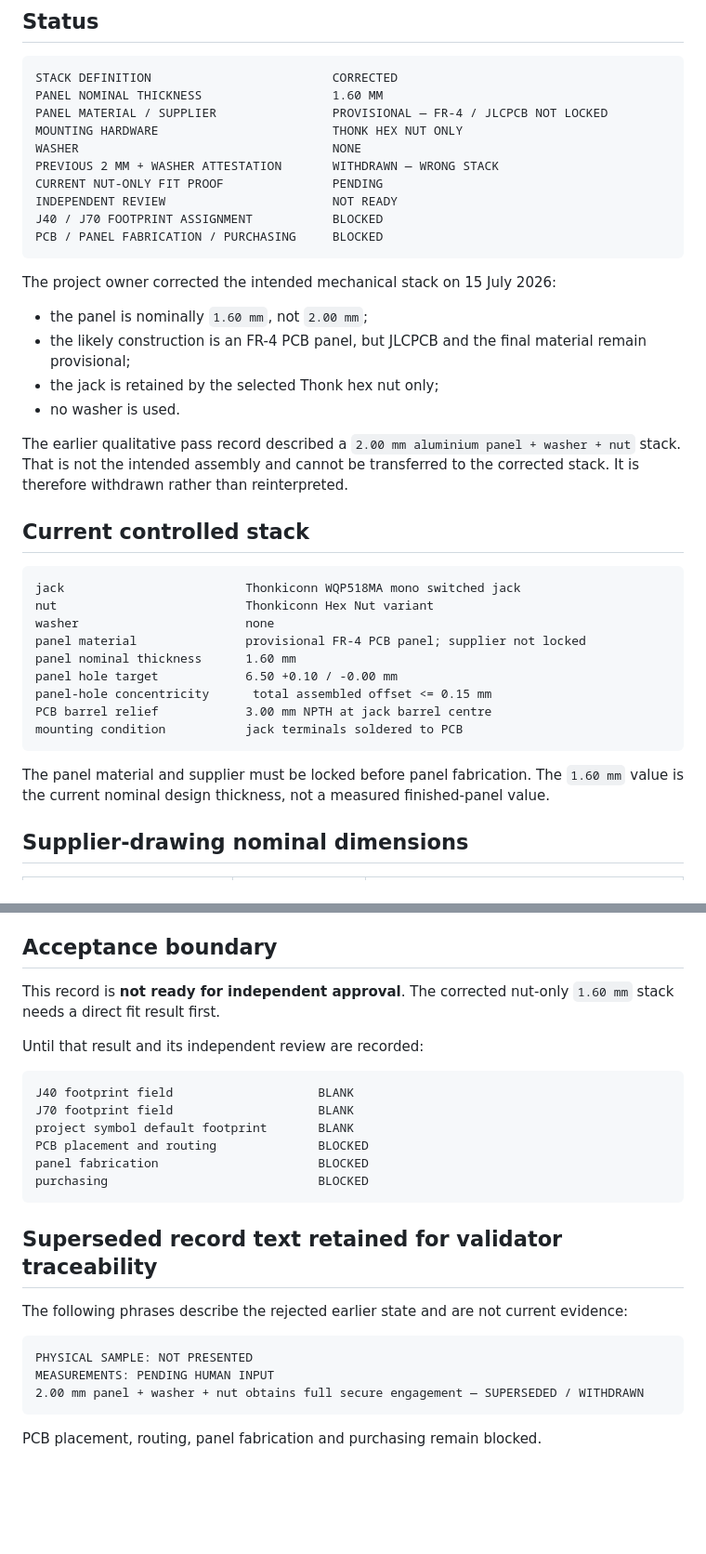
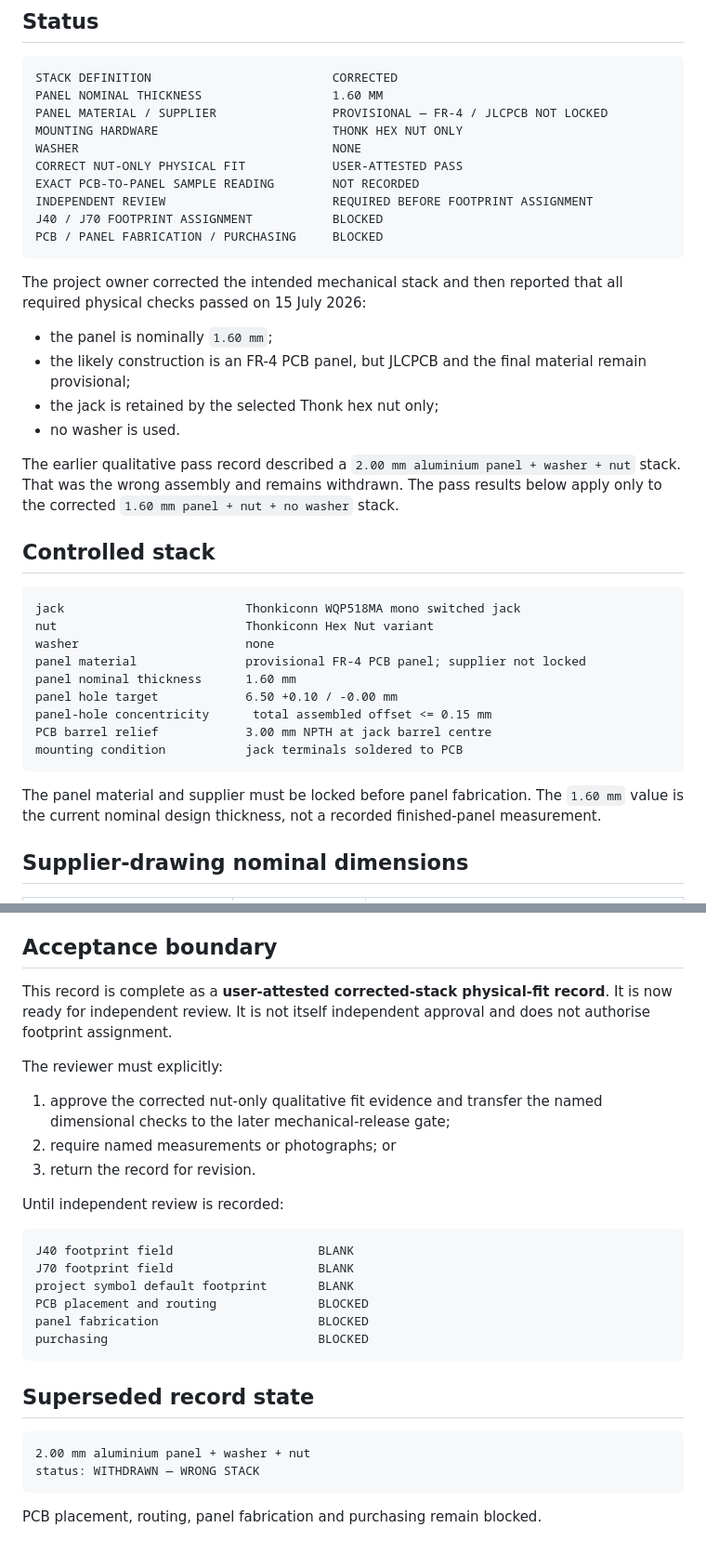
Before and after one commit to armpitpete/merrin-voice-01, a Markdown page: hardware/memory-core-prototype-a/WQP518MA_PANEL_STACK_MEASUREMENT_RECORD.md, 2 parts joined by grey strips. Shown at 93% size. Rendered like a GitHub page; blank space fills up the shorter version.

````diff
--- a/hardware/memory-core-prototype-a/WQP518MA_PANEL_STACK_MEASUREMENT_RECORD.md
+++ b/hardware/memory-core-prototype-a/WQP518MA_PANEL_STACK_MEASUREMENT_RECORD.md
@@ -8,23 +8,23 @@ PANEL NOMINAL THICKNESS                  1.60 MM
 PANEL MATERIAL / SUPPLIER                PROVISIONAL — FR-4 / JLCPCB NOT LOCKED
 MOUNTING HARDWARE                        THONK HEX NUT ONLY
 WASHER                                   NONE
-PREVIOUS 2 MM + WASHER ATTESTATION       WITHDRAWN — WRONG STACK
-CURRENT NUT-ONLY FIT PROOF               PENDING
-INDEPENDENT REVIEW                       NOT READY
+CORRECT NUT-ONLY PHYSICAL FIT            USER-ATTESTED PASS
+EXACT PCB-TO-PANEL SAMPLE READING        NOT RECORDED
+INDEPENDENT REVIEW                       REQUIRED BEFORE FOOTPRINT ASSIGNMENT
 J40 / J70 FOOTPRINT ASSIGNMENT           BLOCKED
 PCB / PANEL FABRICATION / PURCHASING     BLOCKED
 ```
 
-The project owner corrected the intended mechanical stack on 15 July 2026:
+The project owner corrected the intended mechanical stack and then reported that all required physical checks passed on 15 July 2026:
 
-- the panel is nominally `1.60 mm`, not `2.00 mm`;
+- the panel is nominally `1.60 mm`;
 - the likely construction is an FR-4 PCB panel, but JLCPCB and the final material remain provisional;
 - the jack is retained by the selected Thonk hex nut only;
 - no washer is used.
 
-The earlier qualitative pass record described a `2.00 mm aluminium panel + washer + nut` stack. That is not the intended assembly and cannot be transferred to the corrected stack. It is therefore withdrawn rather than reinterpreted.
+The earlier qualitative pass record described a `2.00 mm aluminium panel + washer + nut` stack. That was the wrong assembly and remains withdrawn. The pass results below apply only to the corrected `1.60 mm panel + nut + no washer` stack.
 
-## Current controlled stack
+## Controlled stack
 
 ```text
 jack                         Thonkiconn WQP518MA mono switched jack
@@ -38,7 +38,7 @@ PCB barrel relief            3.00 mm NPTH at jack barrel centre
 mounting condition           jack terminals soldered to PCB
 ```
 
-The panel material and supplier must be locked before panel fabrication. The `1.60 mm` value is the current nominal design thickness, not a measured finished-panel value.
+The panel material and supplier must be locked before panel fabrication. The `1.60 mm` value is the current nominal design thickness, not a recorded finished-panel measurement.
 
 ## Supplier-drawing nominal dimensions
 
@@ -105,9 +110,15 @@ Thread pitch and other dimensions may remain deferred if the actual nut-only sta
 
 ## Acceptance boundary
 
-This record is **not ready for independent approval**. The corrected nut-only `1.60 mm` stack needs a direct fit result first.
+This record is complete as a **user-attested corrected-stack physical-fit record**. It is now ready for independent review. It is not itself independent approval and does not authorise footprint assignment.
 
-Until that result and its independent review are recorded:
+The reviewer must explicitly:
+
+1. approve the corrected nut-only qualitative fit evidence and transfer the named dimensional checks to the later mechanical-release gate;
+2. require named measurements or photographs; or
+3. return the record for revision.
+
+Until independent review is recorded:
 
 ```text
 J40 footprint field                    BLANK
@@ -118,14 +129,11 @@ panel fabrication                      BLOCKED
 purchasing                             BLOCKED
 ```
 
-## Superseded record text retained for validator traceability
-
-The following phrases describe the rejected earlier state and are not current evidence:
+## Superseded record state
 
 ```text
-PHYSICAL SAMPLE: NOT PRESENTED
-MEASUREMENTS: PENDING HUMAN INPUT
-2.00 mm panel + washer + nut obtains full secure engagement — SUPERSEDED / WITHDRAWN
+2.00 mm aluminium panel + washer + nut
+status: WITHDRAWN — WRONG STACK
 ```
 
 PCB placement, routing, panel fabrication and purchasing remain blocked.
````
Also changed, not shown: other parts of hardware/memory-core-prototype-a/WQP518MA_PANEL_STACK_MEASUREMENT_RECORD.md (+32 -27 lines).
